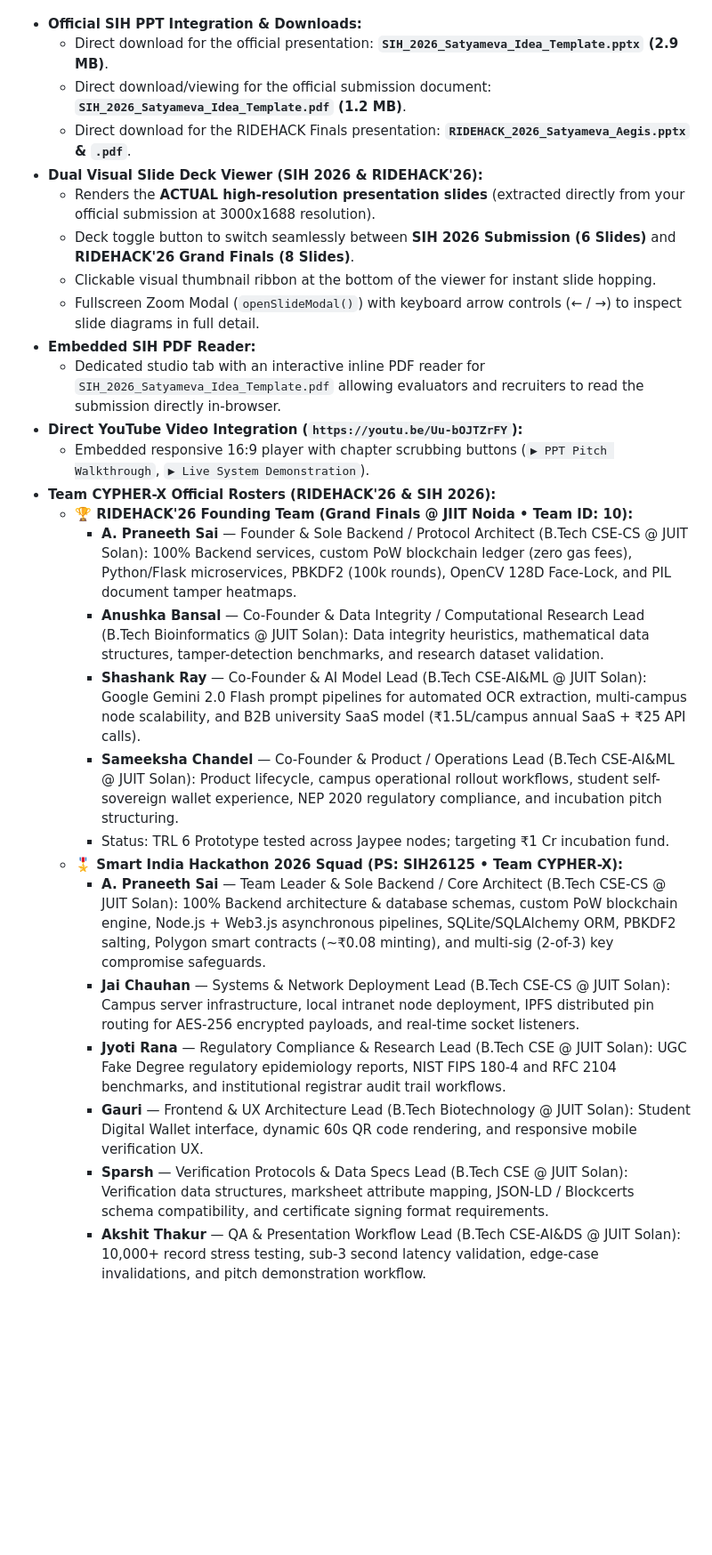
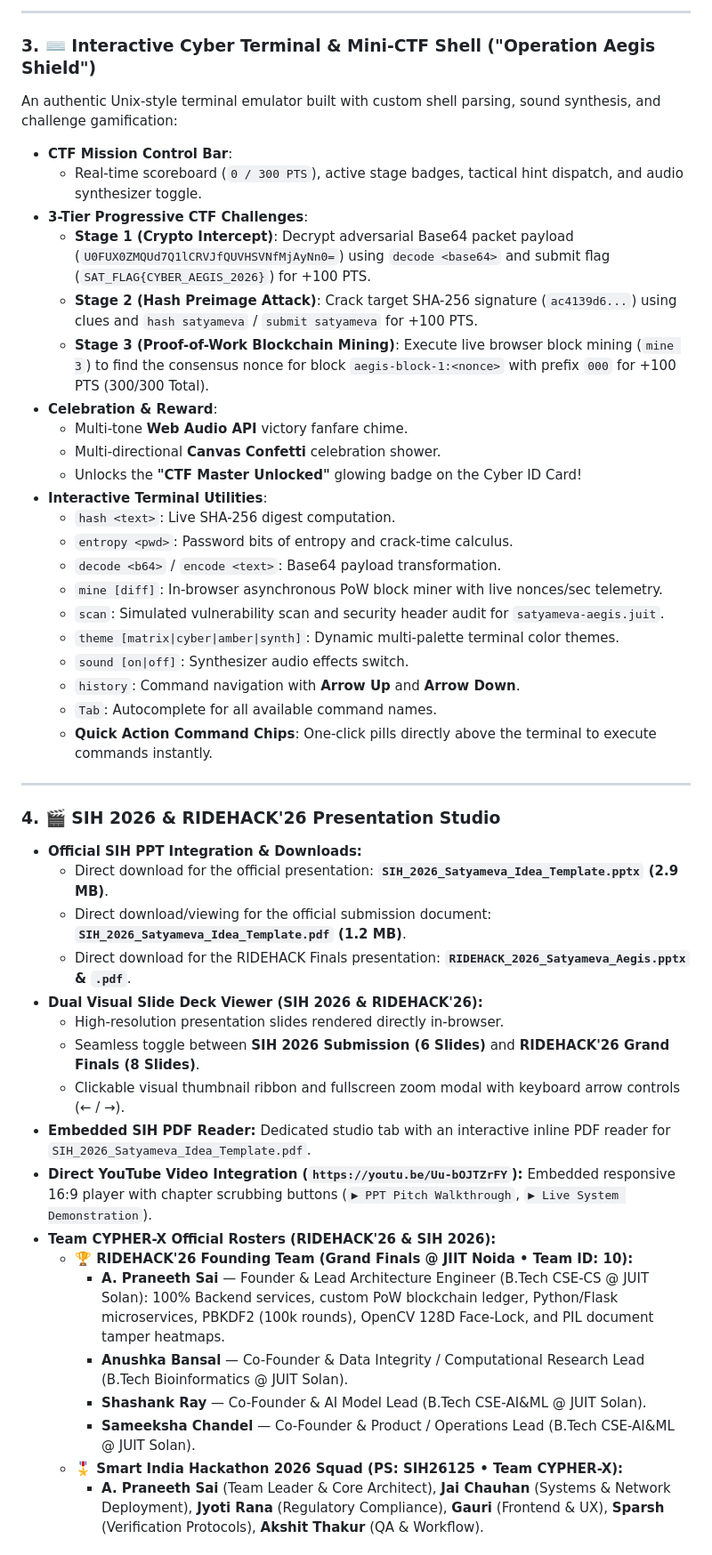
Before and after one commit to praneethsai050-cmd/praneethsai050-cmd.github.io, a Markdown page: README.md, the part around one of its changes. Shown at 89% size. Rendered like a GitHub page; blank space fills up the shorter version.

Commit message:
docs: update README with Security Lab Workbench and Cyber Terminal CTF architecture

```diff
--- a/README.md
+++ b/README.md
@@ -21,28 +43,48 @@ A sleek, modern, non-linear developer portfolio and hackathon studio engineered
+---
+
+### 3. ⌨️ Interactive Cyber Terminal & Mini-CTF Shell ("Operation Aegis Shield")
+An authentic Unix-style terminal emulator built with custom shell parsing, sound synthesis, and challenge gamification:
+- **CTF Mission Control Bar**:
+  - Real-time scoreboard (`0 / 300 PTS`), active stage badges, tactical hint dispatch, and audio synthesizer toggle.
+- **3-Tier Progressive CTF Challenges**:
+  - **Stage 1 (Crypto Intercept)**: Decrypt adversarial Base64 packet payload (`U0FUX0ZMQUd7Q1lCRVJfQUVHSVNfMjAyNn0=`) using `decode <base64>` and submit flag (`SAT_FLAG{CYBER_AEGIS_2026}`) for +100 PTS.
+  - **Stage 2 (Hash Preimage Attack)**: Crack target SHA-256 signature (`ac4139d6...`) using clues and `hash satyameva` / `submit satyameva` for +100 PTS.
+  - **Stage 3 (Proof-of-Work Blockchain Mining)**: Execute live browser block mining (`mine 3`) to find the consensus nonce for block `aegis-block-1:<nonce>` with prefix `000` for +100 PTS (300/300 Total).
+- **Celebration & Reward**:
+  - Multi-tone **Web Audio API** victory fanfare chime.
+  - Multi-directional **Canvas Confetti** celebration shower.
+  - Unlocks the **"CTF Master Unlocked"** glowing badge on the Cyber ID Card!
+- **Interactive Terminal Utilities**:
+  - `hash <text>`: Live SHA-256 digest computation.
+  - `entropy <pwd>`: Password bits of entropy and crack-time calculus.
+  - `decode <b64>` / `encode <text>`: Base64 payload transformation.
+  - `mine [diff]`: In-browser asynchronous PoW block miner with live nonces/sec telemetry.
+  - `scan`: Simulated vulnerability scan and security header audit for `satyameva-aegis.juit`.
+  - `theme [matrix|cyber|amber|synth]`: Dynamic multi-palette terminal color themes.
+  - `sound [on|off]`: Synthesizer audio effects switch.
+  - `history`: Command navigation with **Arrow Up** and **Arrow Down**.
+  - `Tab`: Autocomplete for all available command names.
+  - **Quick Action Command Chips**: One-click pills directly above the terminal to execute commands instantly.
+
+---
+
+### 4. 🎬 SIH 2026 & RIDEHACK'26 Presentation Studio
 - **Official SIH PPT Integration & Downloads:**
   - Direct download for the official presentation: **`SIH_2026_Satyameva_Idea_Template.pptx` (2.9 MB)**.
   - Direct download/viewing for the official submission document: **`SIH_2026_Satyameva_Idea_Template.pdf` (1.2 MB)**.
   - Direct download for the RIDEHACK Finals presentation: **`RIDEHACK_2026_Satyameva_Aegis.pptx` & `.pdf`**.
 - **Dual Visual Slide Deck Viewer (SIH 2026 & RIDEHACK'26):**
-  - Renders the **ACTUAL high-resolution presentation slides** (extracted directly from your official submission at 3000x1688 resolution).
-  - Deck toggle button to switch seamlessly between **SIH 2026 Submission (6 Slides)** and **RIDEHACK'26 Grand Finals (8 Slides)**.
-  - Clickable visual thumbnail ribbon at the bottom of the viewer for instant slide hopping.
-  - Fullscreen Zoom Modal (`openSlideModal()`) with keyboard arrow controls (&larr; / &rarr;) to inspect slide diagrams in full detail.
-- **Embedded SIH PDF Reader:**
-  - Dedicated studio tab with an interactive inline PDF reader for `SIH_2026_Satyameva_Idea_Template.pdf` allowing evaluators and recruiters to read the submission directly in-browser.
-- **Direct YouTube Video Integration (`https://youtu.be/Uu-bOJTZrFY`):**
-  - Embedded responsive 16:9 player with chapter scrubbing buttons (`▶ PPT Pitch Walkthrough`, `▶ Live System Demonstration`).
+  - High-resolution presentation slides rendered directly in-browser.
+  - Seamless toggle between **SIH 2026 Submission (6 Slides)** and **RIDEHACK'26 Grand Finals (8 Slides)**.
+  - Clickable visual thumbnail ribbon and fullscreen zoom modal with keyboard arrow controls (&larr; / &rarr;).
+- **Embedded SIH PDF Reader:** Dedicated studio tab with an interactive inline PDF reader for `SIH_2026_Satyameva_Idea_Template.pdf`.
+- **Direct YouTube Video Integration (`https://youtu.be/Uu-bOJTZrFY`):** Embedded responsive 16:9 player with chapter scrubbing buttons (`▶ PPT Pitch Walkthrough`, `▶ Live System Demonstration`).
 - **Team CYPHER-X Official Rosters (RIDEHACK'26 & SIH 2026):**
   - **🏆 RIDEHACK'26 Founding Team (Grand Finals @ JIIT Noida • Team ID: 10):**
-    - **A. Praneeth Sai** — Founder & Sole Backend / Protocol Architect (B.Tech CSE-CS @ JUIT Solan): 100% Backend services, custom PoW blockchain ledger (zero gas fees), Python/Flask microservices, PBKDF2 (100k rounds), OpenCV 128D Face-Lock, and PIL document tamper heatmaps.
-    - **Anushka Bansal** — Co-Founder & Data Integrity / Computational Research Lead (B.Tech Bioinformatics @ JUIT Solan): Data integrity heuristics, mathematical data structures, tamper-detection benchmarks, and research dataset validation.
-    - **Shashank Ray** — Co-Founder & AI Model Lead (B.Tech CSE-AI&ML @ JUIT Solan): Google Gemini 2.0 Flash prompt pipelines for automated OCR extraction, multi-campus node scalability, and B2B university SaaS model (₹1.5L/campus annual SaaS + ₹25 API calls).
-    - **Sameeksha Chandel** — Co-Founder & Product / Operations Lead (B.Tech CSE-AI&ML @ JUIT Solan): Product lifecycle, campus operational rollout workflows, student self-sovereign wallet experience, NEP 2020 regulatory compliance, and incubation pitch structuring.
-    - Status: TRL 6 Prototype tested across Jaypee nodes; targeting ₹1 Cr incubation fund.
+    - **A. Praneeth Sai** — Founder & Lead Architecture Engineer (B.Tech CSE-CS @ JUIT Solan): 100% Backend services, custom PoW blockchain ledger, Python/Flask microservices, PBKDF2 (100k rounds), OpenCV 128D Face-Lock, and PIL document tamper heatmaps.
+    - **Anushka Bansal** — Co-Founder & Data Integrity / Computational Research Lead (B.Tech Bioinformatics @ JUIT Solan).
+    - **Shashank Ray** — Co-Founder & AI Model Lead (B.Tech CSE-AI&ML @ JUIT Solan).
+    - **Sameeksha Chandel** — Co-Founder & Product / Operations Lead (B.Tech CSE-AI&ML @ JUIT Solan).
   - **🎖️ Smart India Hackathon 2026 Squad (PS: SIH26125 • Team CYPHER-X):**
-    - **A. Praneeth Sai** — Team Leader & Sole Backend / Core Architect (B.Tech CSE-CS @ JUIT Solan): 100% Backend architecture & database schemas, custom PoW blockchain engine, Node.js + Web3.js asynchronous pipelines, SQLite/SQLAlchemy ORM, PBKDF2 salting, Polygon smart contracts (~₹0.08 minting), and multi-sig (2-of-3) key compromise safeguards.
-    - **Jai Chauhan** — Systems & Network Deployment Lead (B.Tech CSE-CS @ JUIT Solan): Campus server infrastructure, local intranet node deployment, IPFS distributed pin routing for AES-256 encrypted payloads, and real-time socket listeners.
-    - **Jyoti Rana** — Regulatory Compliance & Research Lead (B.Tech CSE @ JUIT Solan): UGC Fake Degree regulatory epidemiology reports, NIST FIPS 180-4 and RFC 2104 benchmarks, and institutional registrar audit trail workflows.
-    - **Gauri** — Frontend & UX Architecture Lead (B.Tech Biotechnology @ JUIT Solan): Student Digital Wallet interface, dynamic 60s QR code rendering, and responsive mobile verification UX.
-    - **Sparsh** — Verification Protocols & Data Specs Lead (B.Tech CSE @ JUIT Solan): Verification data structures, marksheet attribute mapping, JSON-LD / Blockcerts schema compatibility, and certificate signing format requirements.
-    - **Akshit Thakur** — QA & Presentation Workflow Lead (B.Tech CSE-AI&DS @ JUIT Solan): 10,000+ record stress testing, sub-3 second latency validation, edge-case invalidations, and pitch demonstration workflow.
+    - **A. Praneeth Sai** (Team Leader & Core Architect), **Jai Chauhan** (Systems & Network Deployment), **Jyoti Rana** (Regulatory Compliance), **Gauri** (Frontend & UX), **Sparsh** (Verification Protocols), **Akshit Thakur** (QA & Workflow).
 
```
Also changed, not shown: other parts of README.md (+44 -31 lines).
